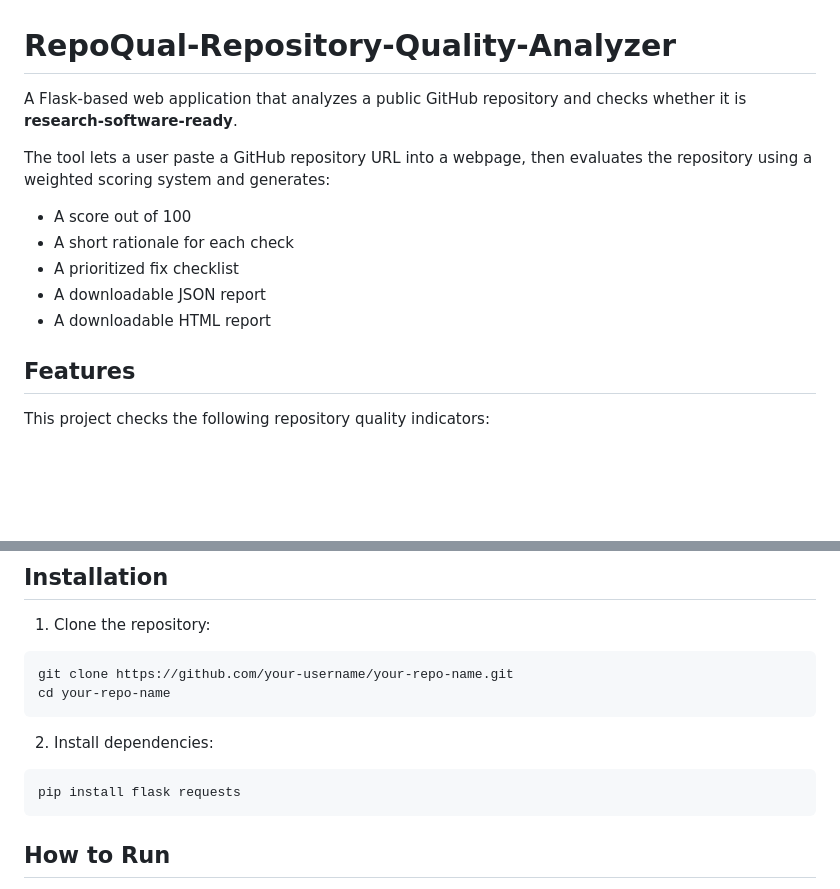
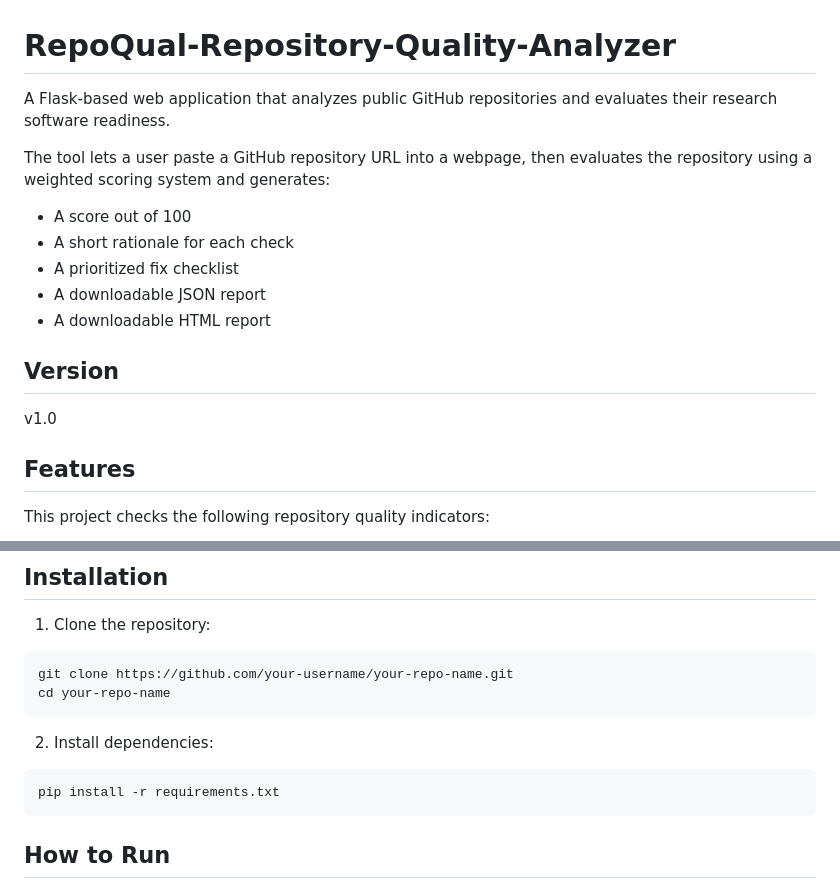
Before and after one commit to PrarthanaSabari/RepoQual-Repository-Quality-Analyzer-, a Markdown page: README.md, 2 parts joined by grey strips. Drawn GitHub-style; blank space fills up the shorter version.

````diff
--- a/README.md
+++ b/README.md
@@ -1,6 +1,6 @@
 # RepoQual-Repository-Quality-Analyzer
 
-A Flask-based web application that analyzes a public GitHub repository and checks whether it is **research-software-ready**.
+A Flask-based web application that analyzes public GitHub repositories and evaluates their research software readiness.
 
 The tool lets a user paste a GitHub repository URL into a webpage, then evaluates the repository using a weighted scoring system and generates:
 - A score out of 100
@@ -8,6 +8,10 @@ The tool lets a user paste a GitHub repository URL into a webpage, then evaluate
 - A prioritized fix checklist
 - A downloadable JSON report
 - A downloadable HTML report
+
+## Version
+
+v1.0
 
 ## Features
 
@@ -74,7 +93,7 @@ cd your-repo-name
 2. Install dependencies:
 
 ```bash
-pip install flask requests
+pip install -r requirements.txt
 ```
 
 ## How to Run
````
Also changed, not shown: other parts of README.md (+28 -5 lines).
